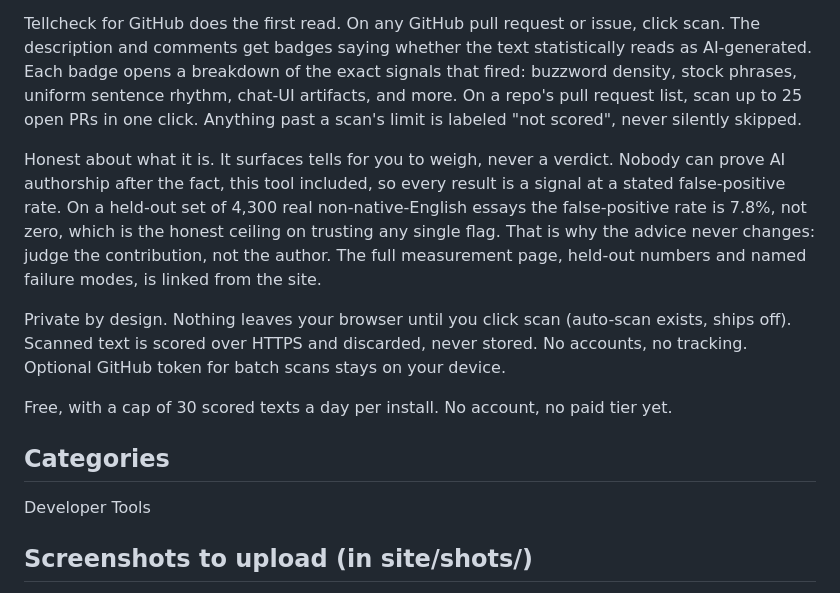
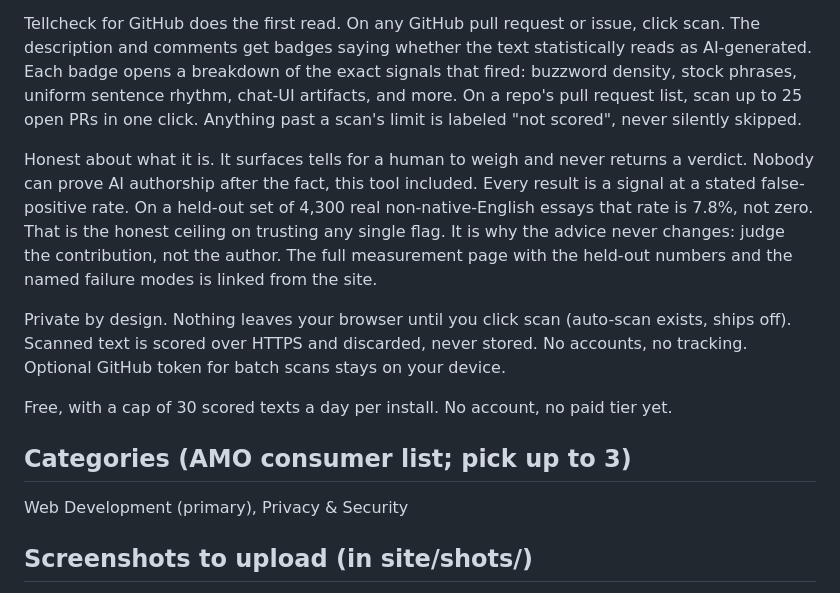
Before and after one commit to munzzyy/tellcheck-github, a Markdown page: listing.md, the part around the change. GitHub-like rendering.

Commit message:
finalize AMO description copy

```diff
--- a/listing.md
+++ b/listing.md
@@ -20,13 +20,13 @@ buzzword density, stock phrases, uniform sentence rhythm, chat-UI artifacts, and
 On a repo's pull request list, scan up to 25 open PRs in one click. Anything past a
 scan's limit is labeled "not scored", never silently skipped.
 
-Honest about what it is. It surfaces tells for you to weigh, never a verdict. Nobody
-can prove AI authorship after the fact, this tool included, so every result is a signal
-at a stated false-positive rate. On a held-out set of 4,300 real non-native-English
-essays the false-positive rate is 7.8%, not zero, which is the honest ceiling on
-trusting any single flag. That is why the advice never changes: judge the contribution,
-not the author. The full measurement page, held-out numbers and named failure modes, is
-linked from the site.
+Honest about what it is. It surfaces tells for a human to weigh and never returns a
+verdict. Nobody can prove AI authorship after the fact, this tool included. Every result
+is a signal at a stated false-positive rate. On a held-out set of 4,300 real
+non-native-English essays that rate is 7.8%, not zero. That is the honest ceiling on
+trusting any single flag. It is why the advice never changes: judge the contribution,
+not the author. The full measurement page with the held-out numbers and the named
+failure modes is linked from the site.
 
 Private by design. Nothing leaves your browser until you click scan (auto-scan exists,
 ships off). Scanned text is scored over HTTPS and discarded, never stored. No accounts,
@@ -34,8 +34,8 @@ no tracking. Optional GitHub token for batch scans stays on your device.
 
 Free, with a cap of 30 scored texts a day per install. No account, no paid tier yet.
 
-## Categories
-Developer Tools
+## Categories (AMO consumer list; pick up to 3)
+Web Development (primary), Privacy & Security
 
 ## Screenshots to upload (in site/shots/)
 1. detail-light.png  - a scanned PR: flagged description with the signal panel open, clean human comment
```
